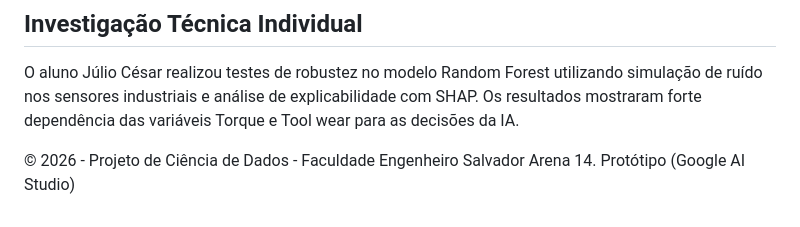
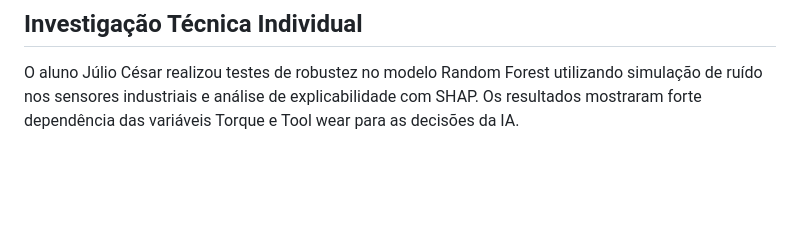
Before and after one commit to jcesarmph-ui/SmartPredict, a Markdown page: README.md, the part around the change. Drawn GitHub-style; blank space fills up the shorter version.

```diff
--- a/README.md
+++ b/README.md
@@ -263,6 +263,3 @@ Todos os resultados, métricas, gráficos e interpretações estatísticas foram
 ## Investigação Técnica Individual
 
 O aluno Júlio César realizou testes de robustez no modelo Random Forest utilizando simulação de ruído nos sensores industriais e análise de explicabilidade com SHAP. Os resultados mostraram forte dependência das variáveis Torque e Tool wear para as decisões da IA.
-
-© 2026 - Projeto de Ciência de Dados - Faculdade Engenheiro Salvador Arena
-14. Protótipo (Google AI Studio)
```
